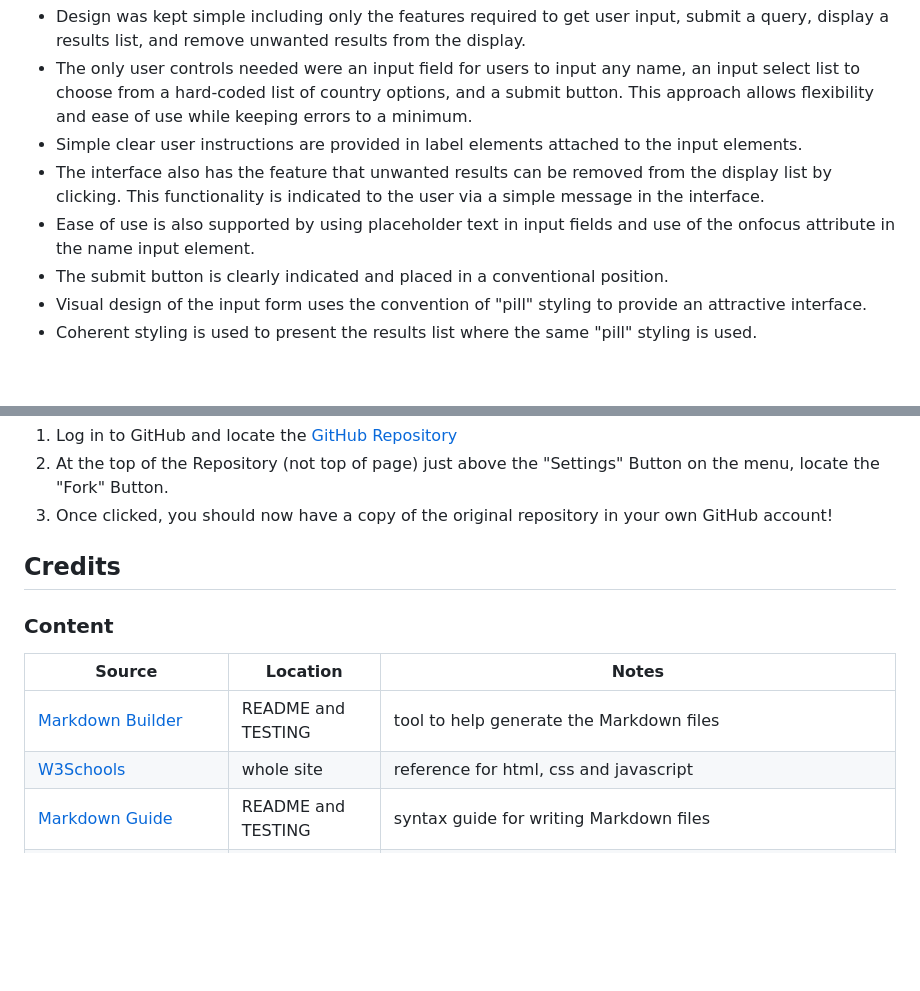
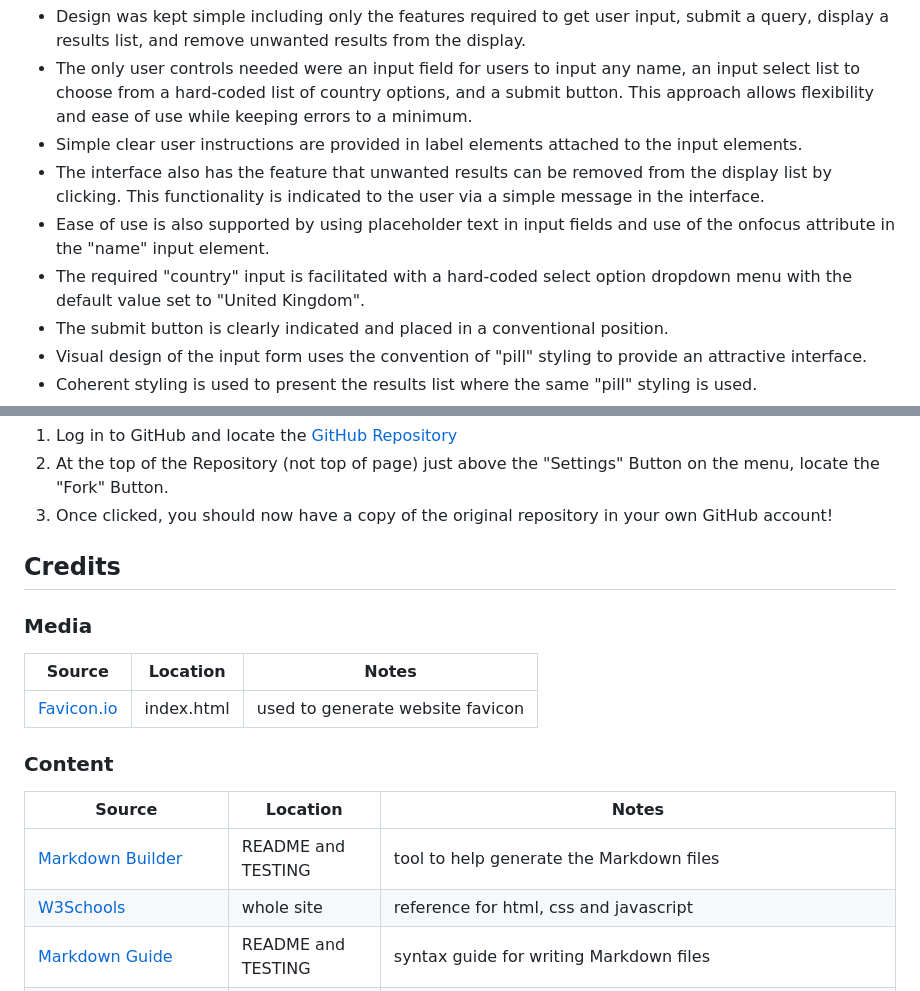
Before and after one commit to doctorandrewbrown/ageify, a Markdown page: README.md, 2 parts joined by grey strips. GitHub-like rendering; blank space fills up the shorter version.

```diff
--- a/README.md
+++ b/README.md
@@ -17,7 +17,8 @@
 * The only user controls needed were an input field for users to input any name, an input select list to choose from a hard-coded list of country options, and a submit button. This approach allows flexibility and ease of use while keeping errors to a minimum.
 * Simple clear user instructions are provided in label elements attached to the input elements.
 *  The interface also has the feature that unwanted results can be removed from the display list by clicking. This functionality is indicated to the user via a simple  message in the interface.
-* Ease of use is also supported by using placeholder text in input fields and use of the onfocus attribute in the name input element.
+* Ease of use is also supported by using placeholder text in input fields and use of the onfocus attribute in the "name" input element.
+* The required "country" input is facilitated with a hard-coded select option dropdown menu with the default value set to "United Kingdom".
 * The submit button is clearly indicated and placed in a conventional position.
 * Visual design of the input form uses the convention of "pill" styling to provide an attractive interface.
 * Coherent styling is used to present the results list where the same "pill" styling is used.
@@ -177,6 +178,11 @@ You can fork this repository by using the following steps:
 3. Once clicked, you should now have a copy of the original repository in your own GitHub account!
 
 ## Credits
+### Media
+| Source | Location | Notes |
+| --- | --- | --- |
+| [Favicon.io](https://favicon.io/favicon-generator/) | index.html | used to generate website favicon  |
+
 ### Content
 
 | Source | Location | Notes |
```
Also changed, not shown: other parts of README.md (+1 -1 lines), TESTING.md (+5 -9 lines), documentation/form-defence1.png.
